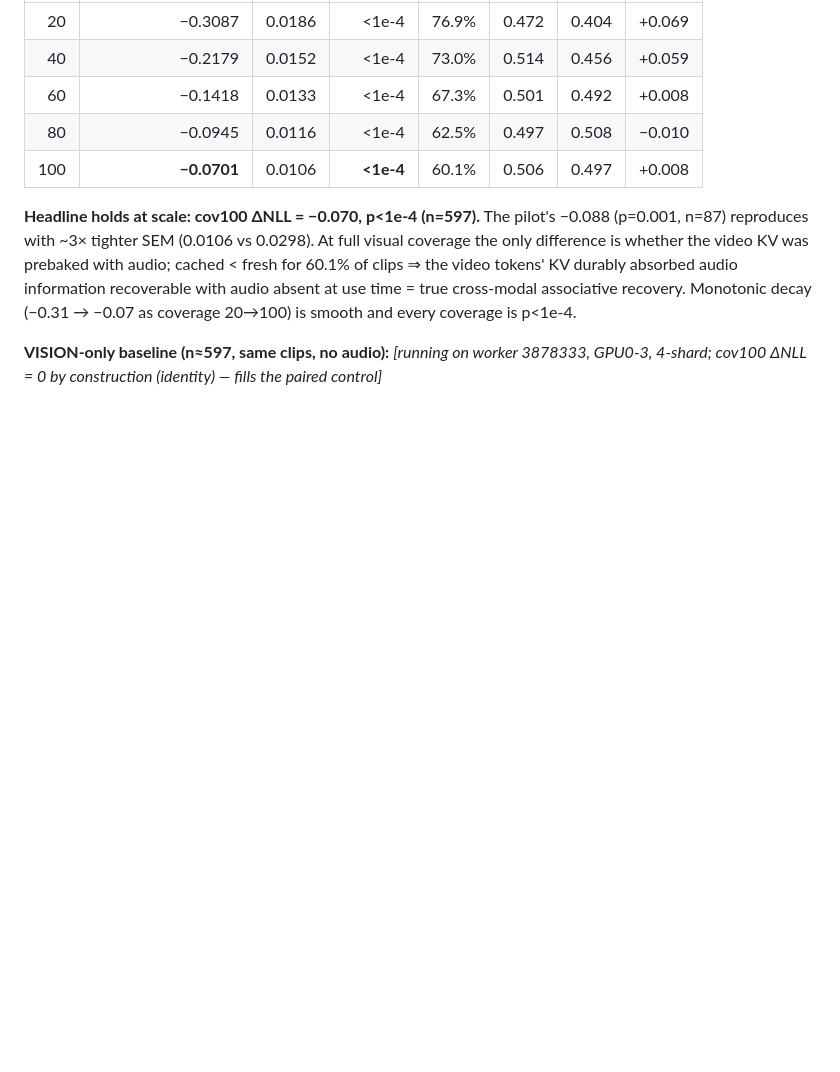
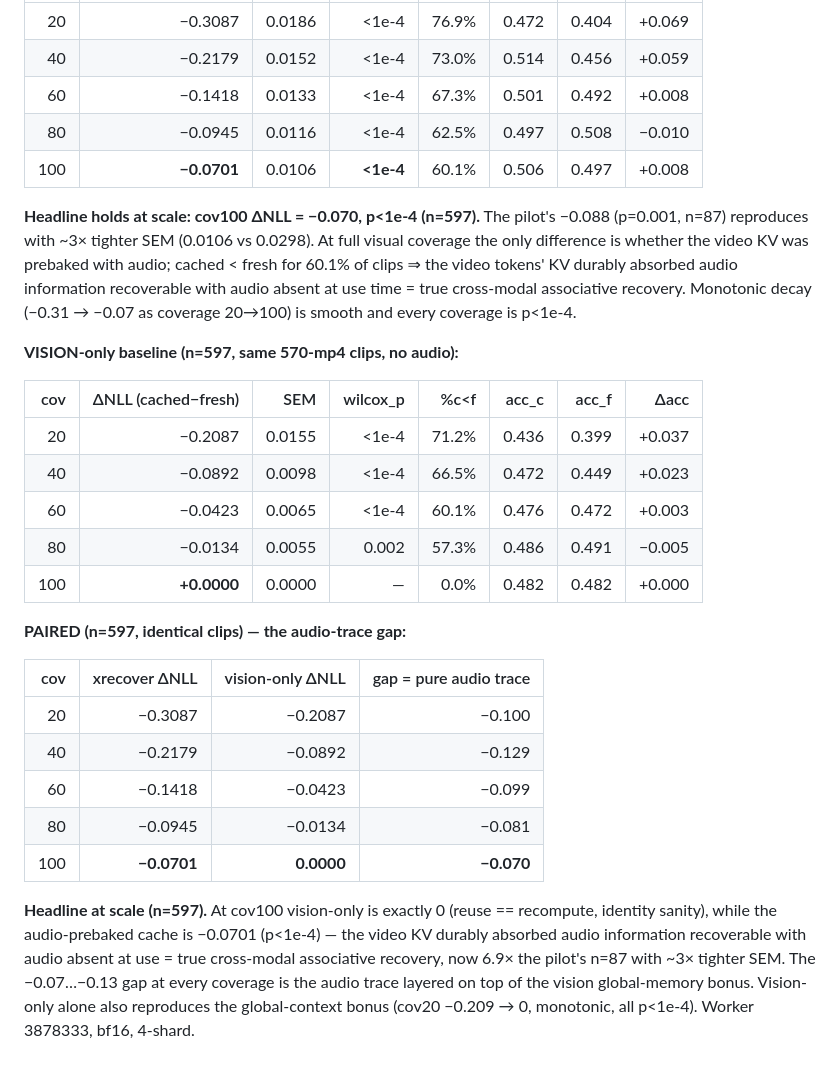
Before and after one commit to oklen/sprag, a Markdown page: docs/OMNI_RESULTS.md, the part around the change. Drawn GitHub-style; blank space fills up the shorter version.

Commit message:
docs(omni): paired vision baseline at n=597 (cov100=0 identity) completes cross-modal recovery comparison
xrecover cov100 dNLL=-0.070 (p<1e-4) vs vision-only 0 by construction = pure
audio-trace gap of -0.070 at full visual coverage, n=597 identical clips.

Co-Authored-By: Claude Opus 4.8 <noreply@anthropic.com>

```diff
--- a/docs/OMNI_RESULTS.md
+++ b/docs/OMNI_RESULTS.md
@@ -121,5 +121,30 @@ information recoverable with audio absent at use time = true cross-modal associa
 recovery. Monotonic decay (−0.31 → −0.07 as coverage 20→100) is smooth and every
 coverage is p<1e-4.
 
-**VISION-only baseline (n≈597, same clips, no audio):** _[running on worker 3878333,
-GPU0-3, 4-shard; cov100 ΔNLL = 0 by construction (identity) — fills the paired control]_
+**VISION-only baseline (n=597, same 570-mp4 clips, no audio):**
+
+| cov | ΔNLL (cached−fresh) | SEM | wilcox_p | %c<f | acc_c | acc_f | Δacc |
+|----:|--------------------:|----:|---------:|-----:|------:|------:|-----:|
+|  20 | −0.2087 | 0.0155 | <1e-4 | 71.2% | 0.436 | 0.399 | +0.037 |
+|  40 | −0.0892 | 0.0098 | <1e-4 | 66.5% | 0.472 | 0.449 | +0.023 |
+|  60 | −0.0423 | 0.0065 | <1e-4 | 60.1% | 0.476 | 0.472 | +0.003 |
+|  80 | −0.0134 | 0.0055 |  0.002 | 57.3% | 0.486 | 0.491 | −0.005 |
+| 100 | **+0.0000** | 0.0000 | — | 0.0% | 0.482 | 0.482 | +0.000 |
+
+**PAIRED (n=597, identical clips) — the audio-trace gap:**
+
+| cov | xrecover ΔNLL | vision-only ΔNLL | gap = pure audio trace |
+|----:|--------------:|-----------------:|-----------------------:|
+|  20 | −0.3087 | −0.2087 | −0.100 |
+|  40 | −0.2179 | −0.0892 | −0.129 |
+|  60 | −0.1418 | −0.0423 | −0.099 |
+|  80 | −0.0945 | −0.0134 | −0.081 |
+| 100 | **−0.0701** | **0.0000** | **−0.070** |
+
+**Headline at scale (n=597).** At cov100 vision-only is exactly 0 (reuse == recompute,
+identity sanity), while the audio-prebaked cache is −0.0701 (p<1e-4) — the video KV
+durably absorbed audio information recoverable with audio absent at use = true
+cross-modal associative recovery, now 6.9× the pilot's n=87 with ~3× tighter SEM.
+The −0.07…−0.13 gap at every coverage is the audio trace layered on top of the
+vision global-memory bonus. Vision-only alone also reproduces the global-context
+bonus (cov20 −0.209 → 0, monotonic, all p<1e-4). Worker 3878333, bf16, 4-shard.
```
